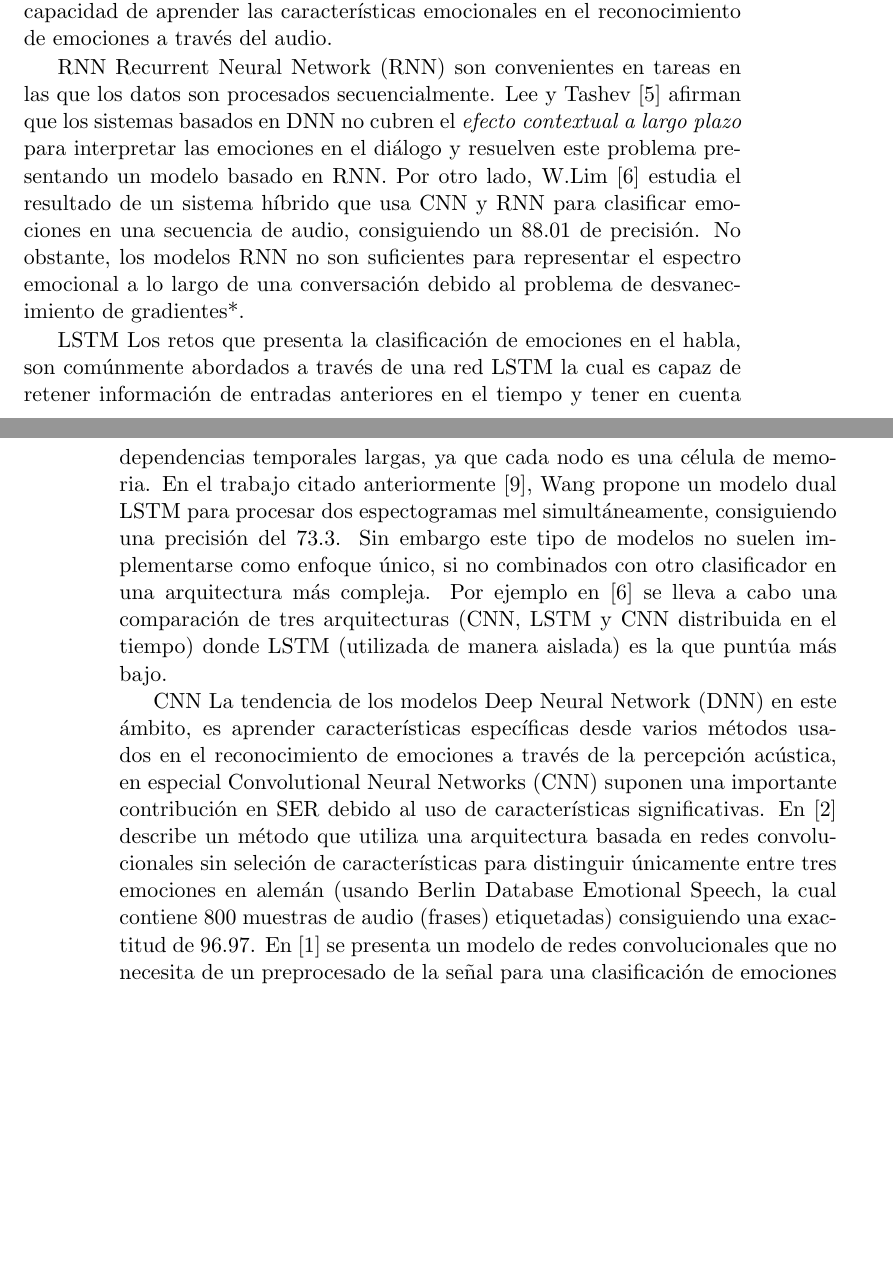
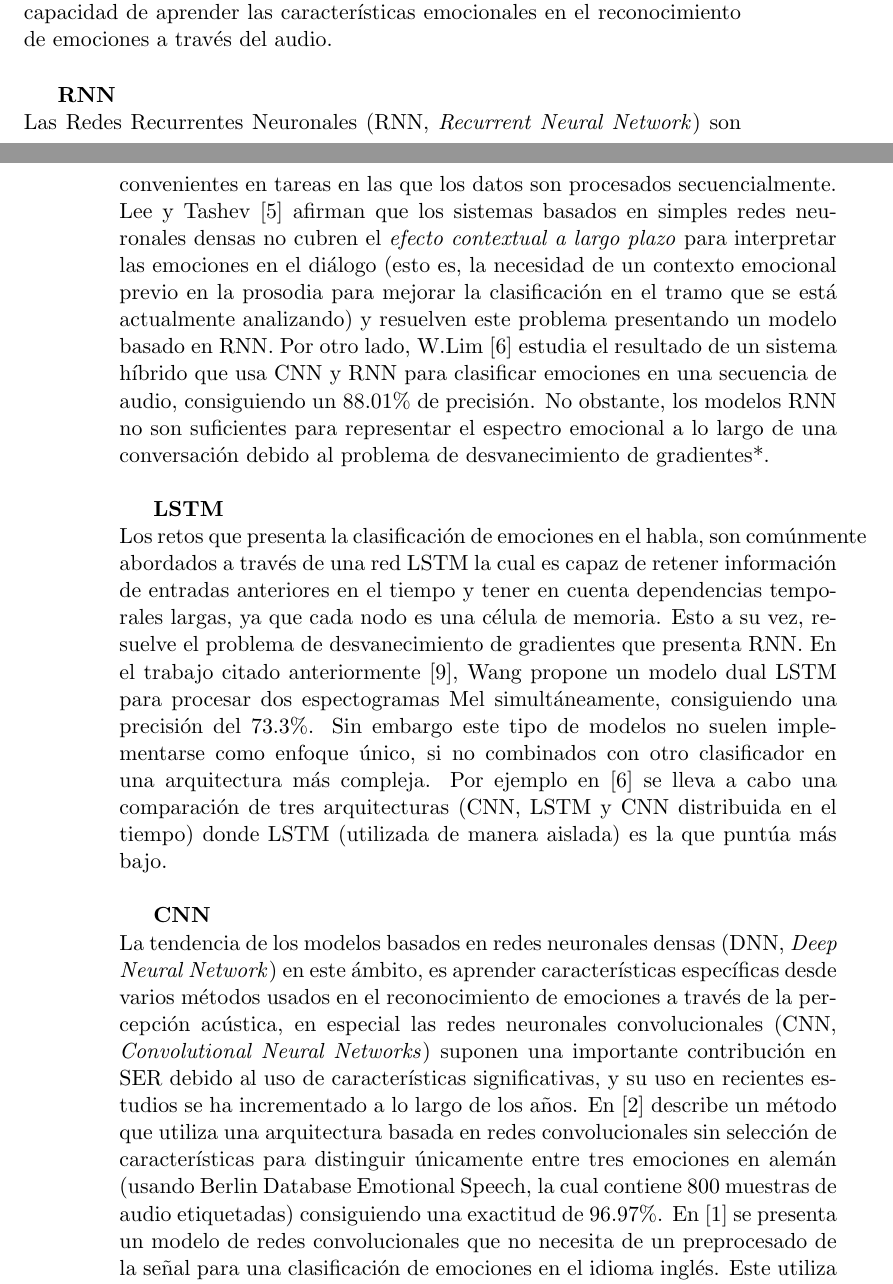
Before and after one commit to Luisa13/Speech_Emotion_Recogntion_in_Foreign_Language, a LaTeX book (reports/chapters/EstadoArte1.tex): two parts of pages 3 and 4 of 6 before the commit and two parts of pages 3 and 4 of 8 after it, joined at a grey line, cut so that both start at the same text, the shorter picture padded with empty space. Compiled offline with pdfLaTeX.

Commit message:
style and grammar corrections in Estado del Arte

```diff
--- a/reports/chapters/EstadoArte1.tex
+++ b/reports/chapters/EstadoArte1.tex
@@ -52,21 +51,21 @@
 
 	\section{Clasificación}
 	Convencionalmente, el estudio de SER incluye el uso de diferentes tipos de clasificadores para distinguir entre emociones: Suport Vector Machines (SVNs) los cuales se han usado extensamente para el reconocimiento de emociones y pueden llegar a presentar un buen rendimiento en comparación con otros clasificadores tradicionales, el algoritmo K-NN es de los enfoques más simples, Hidden Markov Model(HMM)es a menudo utilizado para lidiar con los cambios temporales en la señal y por último, Gaussian Mixture Model (GMM) el cual es útil para representar las unidades de sonido en características acústicas %\cite{Farooq2020}.
-	No obstante,en estudios más recientes, se han propuesto clasificadores basados en aprendizaje profundo los cuales han superado a los enfoques tradicionales resultando ser más eficientes además de tener la capacidad de aprender las características emocionales en el reconocimiento de emociones a través del audio.
+	No obstante,en estudios más recientes, se han propuesto clasificadores basados en aprendizaje profundo los cuales han superado a los enfoques tradicionales resultando ser más eficientes además de tener la capacidad de aprender las características emocionales en el reconocimiento de emociones a través del audio.\hfill \break
 
-	RNN
-	Recurrent Neural Network (RNN) son convenientes en tareas en las que los datos son procesados secuencialmente.
-	Lee y Tashev \cite{Lee2015} afirman que los sistemas basados en DNN no cubren el \emph{efecto contextual a largo plazo} para interpretar las emociones en el diálogo y resuelven este problema presentando un modelo basado en RNN. Por otro lado, W.Lim \cite{Lim2017} estudia el resultado de un sistema híbrido que usa CNN y RNN para clasificar emociones en una secuencia de audio, consiguiendo un 88.01 de precisión.
-	No obstante, los modelos RNN no son suficientes para representar el espectro emocional a lo largo de una conversación debido al problema de desvanecimiento de gradientes*.
+	\textbf{RNN} \\
+	 Las Redes Recurrentes Neuronales (RNN, \emph{Recurrent Neural Network}) son convenientes en tareas en las que los datos son procesados secuencialmente.
+	Lee y Tashev \cite{Lee2015} afirman que los sistemas basados en simples redes neuronales densas no cubren el \emph{efecto contextual a largo plazo} para interpretar las emociones en el diálogo (esto es, la necesidad de un contexto emocional previo en la prosodia para mejorar la clasificación en el tramo que se está actualmente analizando) y resuelven este problema presentando un modelo basado en RNN. Por otro lado, W.Lim \cite{Lim2017} estudia el resultado de un sistema híbrido que usa CNN y RNN para clasificar emociones en una secuencia de audio, consiguiendo un 88.01\% de precisión.
+	No obstante, los modelos RNN no son suficientes para representar el espectro emocional a lo largo de una conversación debido al problema de desvanecimiento de gradientes*.\newline
 
-	LSTM
-	Los retos que presenta la clasificación de emociones en el habla, son comúnmente abordados a través de una red LSTM la cual es capaz de retener información de entradas anteriores en el tiempo y tener en cuenta dependencias temporales largas, ya que cada nodo es una célula de memoria.
-	En el trabajo citado anteriormente \cite{Wang2020}, Wang propone un modelo dual LSTM para procesar dos espectogramas mel simultáneamente, consiguiendo una precisión del 73.3.
-	Sin embargo este tipo de modelos no suelen implementarse como enfoque único, si no combinados con otro clasificador en una arquitectura más compleja. Por ejemplo en \cite{Lim2017} se lleva a cabo una comparación de tres  arquitecturas (CNN, LSTM y CNN distribuida en el tiempo) donde LSTM (utilizada de manera aislada) es la que puntúa más bajo.
+	\textbf{LSTM}\\
+	Los retos que presenta la clasificación de emociones en el habla, son comúnmente abordados a través de una red LSTM la cual es capaz de retener información de entradas anteriores en el tiempo y tener en cuenta dependencias temporales largas, ya que cada nodo es una célula de memoria. Esto a su vez, resuelve el problema de desvanecimiento de gradientes que presenta RNN.
+	En el trabajo citado anteriormente \cite{Wang2020}, Wang propone un modelo dual LSTM para procesar dos espectogramas Mel simultáneamente, consiguiendo una precisión del 73.3\%.
+	Sin embargo este tipo de modelos no suelen implementarse como enfoque único, si no combinados con otro clasificador en una arquitectura más compleja. Por ejemplo en \cite{Lim2017} se lleva a cabo una comparación de tres  arquitecturas (CNN, LSTM y CNN distribuida en el tiempo) donde LSTM (utilizada de manera aislada) es la que puntúa más bajo.\newline
 
-	CNN
-	La tendencia de los modelos Deep Neural Network (DNN) en este ámbito, es aprender características específicas desde varios métodos usados en el reconocimiento de emociones a través de la percepción acústica, en especial Convolutional Neural Networks (CNN) suponen una importante contribución en SER debido al uso de características significativas.
-	En \cite{Harar2017} describe un método que utiliza una arquitectura basada en redes convolucionales sin seleción de características para distinguir únicamente entre tres emociones en alemán (usando Berlin Database Emotional Speech, la cual contiene 800 muestras de audio (frases) etiquetadas) consiguiendo una exactitud de 96.97. En \cite{AbdulQayyum2019} se presenta un modelo de redes convolucionales que no necesita de un preprocesado de la señal para una clasificación de emociones en el idioma inglés. Este utiliza la base de datos SAVEE, la cual contiene 480 muestras que distinguen entre 6 emociones, interpretadas por hombres y mujeres angloparlantes, y obtiene finalmente un 81.63 de precisión
+	\textbf{CNN}\\
+	La tendencia de los modelos basados en redes neuronales densas (DNN, \emph{Deep Neural Network}) en este ámbito, es aprender características específicas desde varios métodos usados en el reconocimiento de emociones a través de la percepción acústica, en especial las redes neuronales convolucionales (CNN, \emph{Convolutional Neural Networks}) suponen una importante contribución en SER debido al uso de características significativas, y su uso en recientes estudios se ha incrementado a lo largo de los años.
+	En \cite{Harar2017} describe un método que utiliza una arquitectura basada en redes convolucionales sin selección de características para distinguir únicamente entre tres emociones en alemán (usando Berlin Database Emotional Speech, la cual contiene 800 muestras de audio etiquetadas) consiguiendo una exactitud de 96.97\%. En \cite{AbdulQayyum2019} se presenta un modelo de redes convolucionales que no necesita de un preprocesado de la señal para una clasificación de emociones en el idioma inglés. Este utiliza la base de datos SAVEE, la cual contiene 480 muestras que distinguen entre 6 emociones, interpretadas por hombres y mujeres angloparlantes, y obtiene finalmente un 81.63\% de precisión.\newline
 
 	\printbibliography
 
```
Also changed, not shown: reports/chapters/EstadoArte1.pdf, reports/chapters/EstadoArte1.tex (23 more changed lines).
